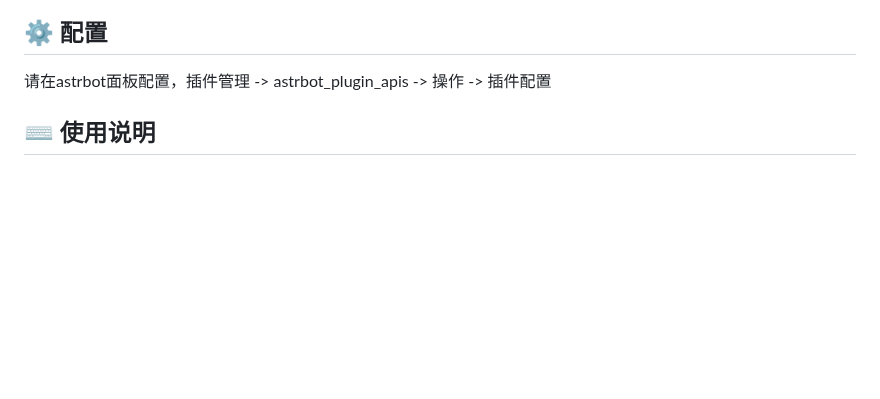
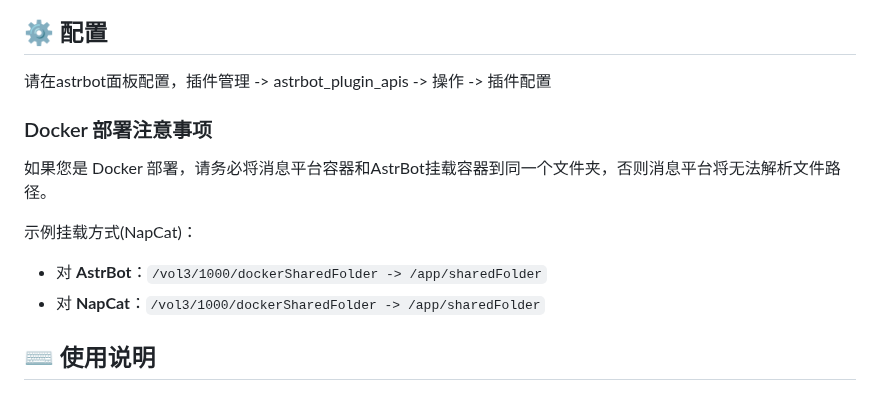
Before and after one commit to Zhalslar/astrbot_plugin_apis, a Markdown page: README.md, the part around the change. Drawn GitHub-style; blank space fills up the shorter version.

```diff
--- a/README.md
+++ b/README.md
@@ -34,6 +34,15 @@ git clone https://github.com/Zhalslar/astrbot_plugin_apis
 ## ⚙️ 配置
 
 请在astrbot面板配置，插件管理 -> astrbot_plugin_apis -> 操作 -> 插件配置
+
+### Docker 部署注意事项
+
+如果您是 Docker 部署，请务必将消息平台容器和AstrBot挂载容器到同一个文件夹，否则消息平台将无法解析文件路径。
+
+示例挂载方式(NapCat)：
+
+- 对 **AstrBot**：`/vol3/1000/dockerSharedFolder -> /app/sharedFolder`
+- 对 **NapCat**：`/vol3/1000/dockerSharedFolder -> /app/sharedFolder`
 
 ## ⌨️ 使用说明
 
```
